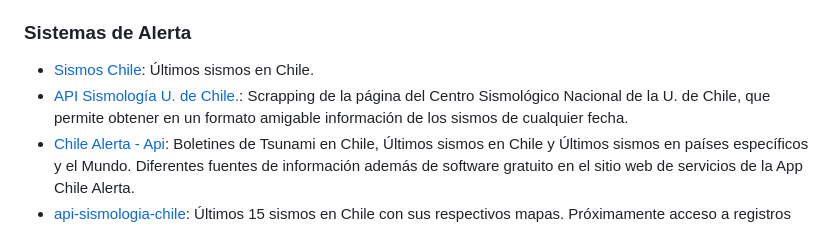
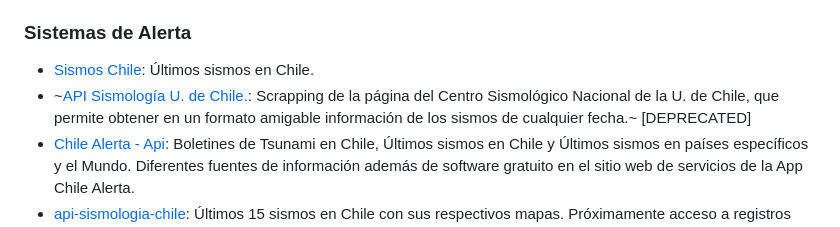
Before and after one commit to juanbrujo/listado-apis-publicas-en-chile, a Markdown page: README.md, the part around the change. GitHub-like rendering.

```diff
--- a/README.md
+++ b/README.md
@@ -71,7 +71,7 @@ Seguir el siguiente formato:
 ### Sistemas de Alerta
 
 - [Sismos Chile](https://api.gael.cloud/general/public/sismos): Últimos sismos en Chile.
-- [API Sismología U. de Chile.](https://e.xor.cl/posts/apis/#api-sismolog%C3%ADa-u-de-chile): Scrapping de la página del Centro Sismológico Nacional de la U. de Chile, que permite obtener en un formato amigable información de los sismos de cualquier fecha.
+- ~[API Sismología U. de Chile.](https://e.xor.cl/posts/apis/#api-sismolog%C3%ADa-u-de-chile): Scrapping de la página del Centro Sismológico Nacional de la U. de Chile, que permite obtener en un formato amigable información de los sismos de cualquier fecha.~ [DEPRECATED]
 - [Chile Alerta - Api](https://github.com/TBMSP/ChileAlertaApi): Boletines de Tsunami en Chile, Últimos sismos en Chile y Últimos sismos en países específicos y el Mundo. Diferentes fuentes de información además de software gratuito en el sitio web de servicios de la App Chile Alerta.
 - [api-sismologia-chile](https://api-sismologia-chile.herokuapp.com/): Últimos 15 sismos en Chile con sus respectivos mapas. Próximamente acceso a registros anteriores.
 
```
